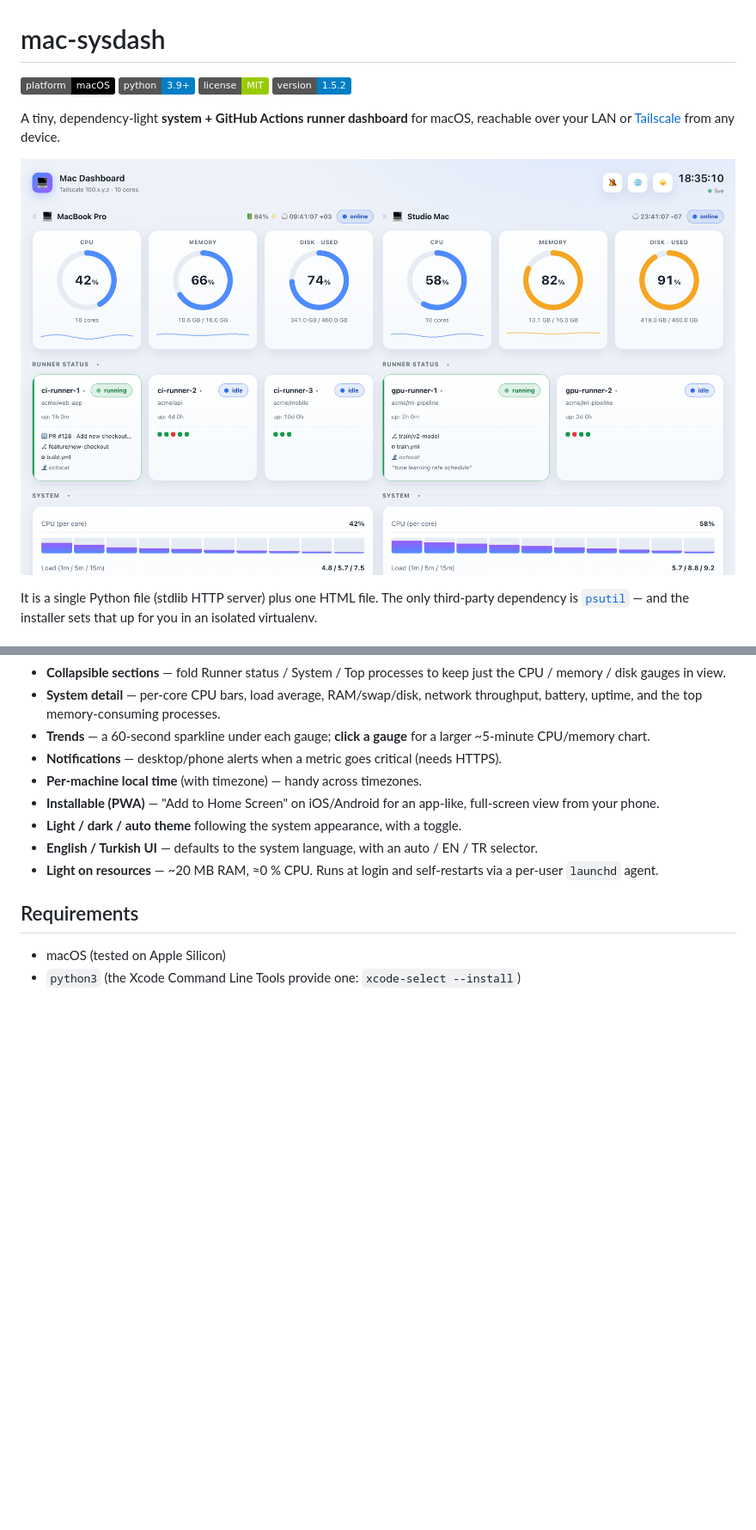
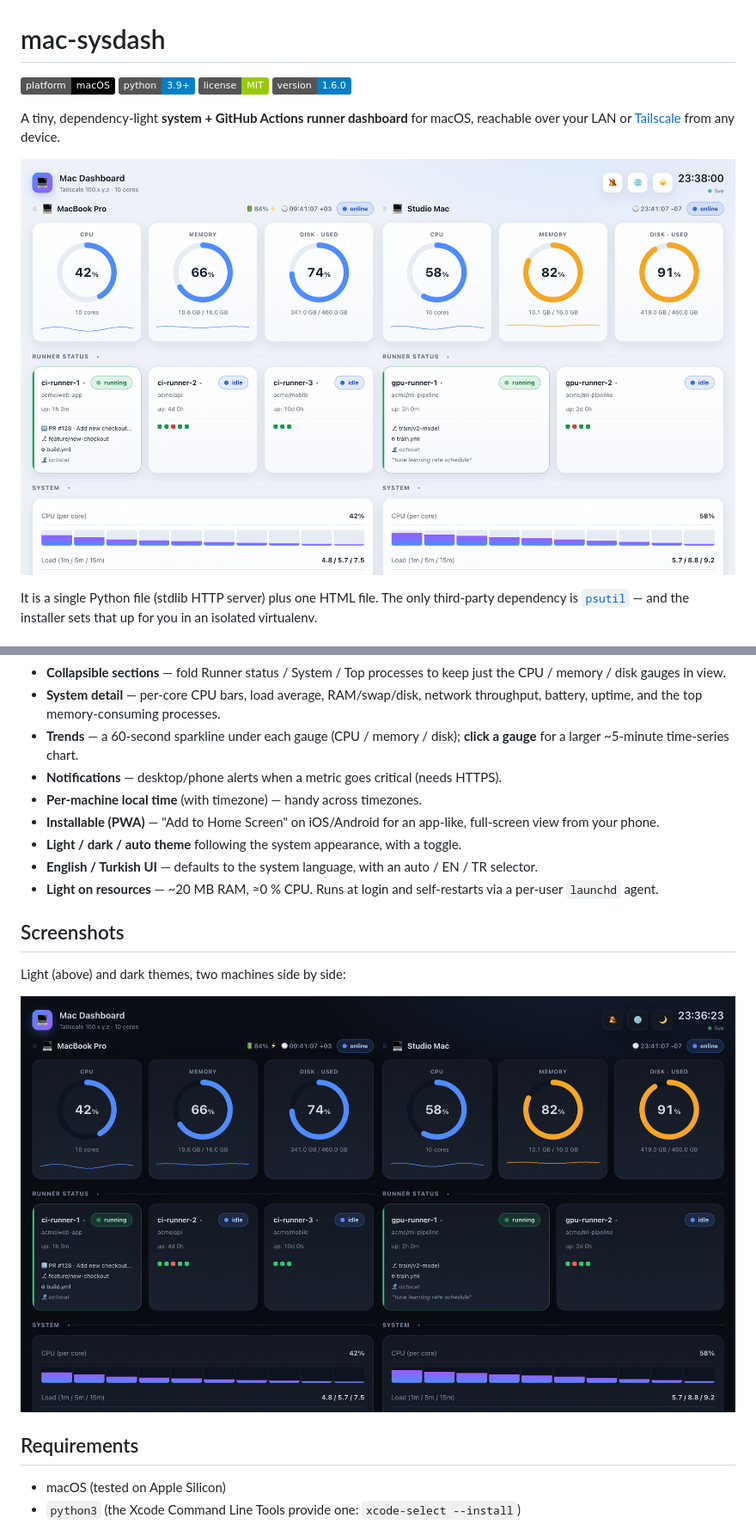
Before and after one commit to berkayturanci/mac-sysdash, a Markdown page: README.md, 2 parts joined by grey strips. Shown at 86% size. GitHub-like rendering; pictures changed too: docs/dark.png (added), docs/hero.png; badges without logos; blank space fills up the shorter version.

```diff
--- a/README.md
+++ b/README.md
@@ -3,7 +3,7 @@
 ![platform](https://img.shields.io/badge/platform-macOS-black)
 ![python](https://img.shields.io/badge/python-3.9%2B-blue)
 ![license](https://img.shields.io/badge/license-MIT-green)
-![version](https://img.shields.io/badge/version-1.5.2-blue)
+![version](https://img.shields.io/badge/version-1.6.0-blue)
 
 A tiny, dependency-light **system + GitHub Actions runner dashboard** for macOS,
 reachable over your LAN or [Tailscale](https://tailscale.com/) from any device.
@@ -42,8 +42,8 @@ the installer sets that up for you in an isolated virtualenv.
   the CPU / memory / disk gauges in view.
 - **System detail** — per-core CPU bars, load average, RAM/swap/disk, network
   throughput, battery, uptime, and the top memory-consuming processes.
-- **Trends** — a 60-second sparkline under each gauge; **click a gauge** for a larger
-  ~5-minute CPU/memory chart.
+- **Trends** — a 60-second sparkline under each gauge (CPU / memory / disk);
+  **click a gauge** for a larger ~5-minute time-series chart.
 - **Notifications** — desktop/phone alerts when a metric goes critical (needs HTTPS).
 - **Per-machine local time** (with timezone) — handy across timezones.
 - **Installable (PWA)** — "Add to Home Screen" on iOS/Android for an app-like,
@@ -53,6 +53,12 @@ the installer sets that up for you in an isolated virtualenv.
   auto / EN / TR selector.
 - **Light on resources** — ~20 MB RAM, ≈0 % CPU. Runs at login and self-restarts
   via a per-user `launchd` agent.
+
+## Screenshots
+
+Light (above) and dark themes, two machines side by side:
+
+<p align="center"><img src="docs/dark.png" width="880" alt="mac-sysdash in dark mode"></p>
 
 ## Requirements
 
```
Also changed, not shown: other parts of README.md (+8 -1 lines), CHANGELOG.md (+20 -0 lines), 3 other files.
